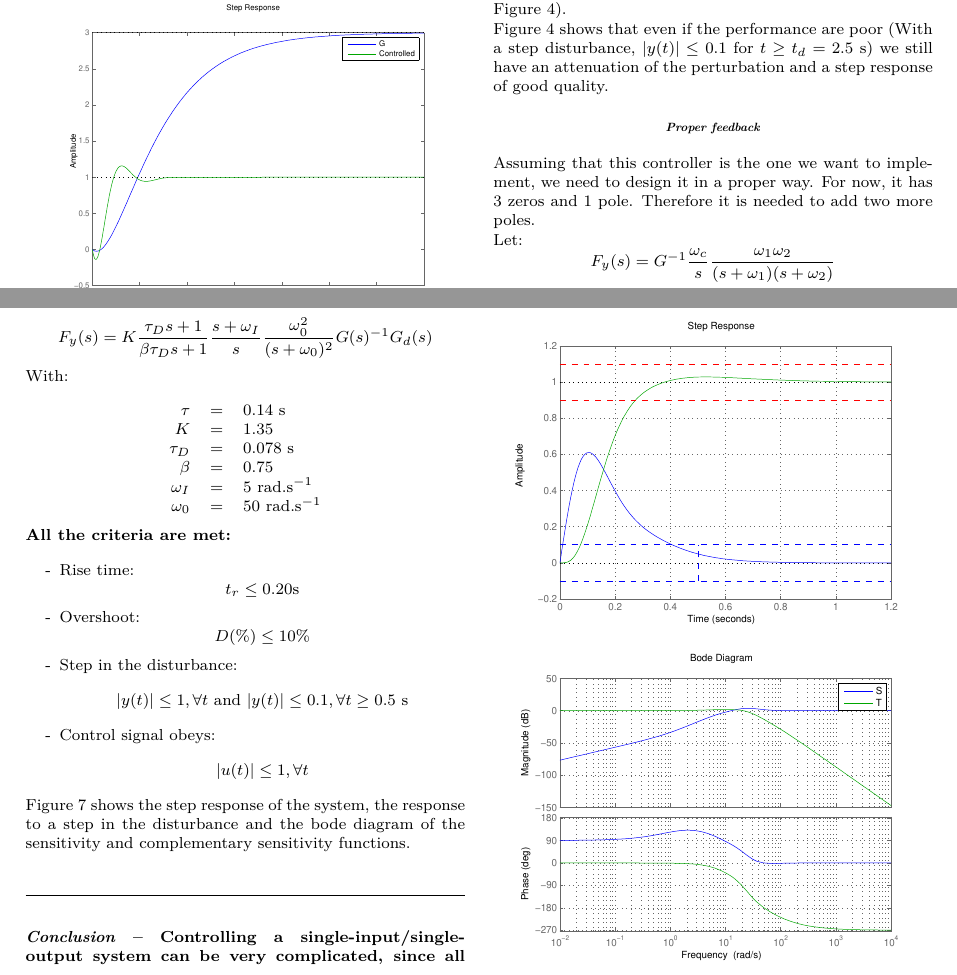
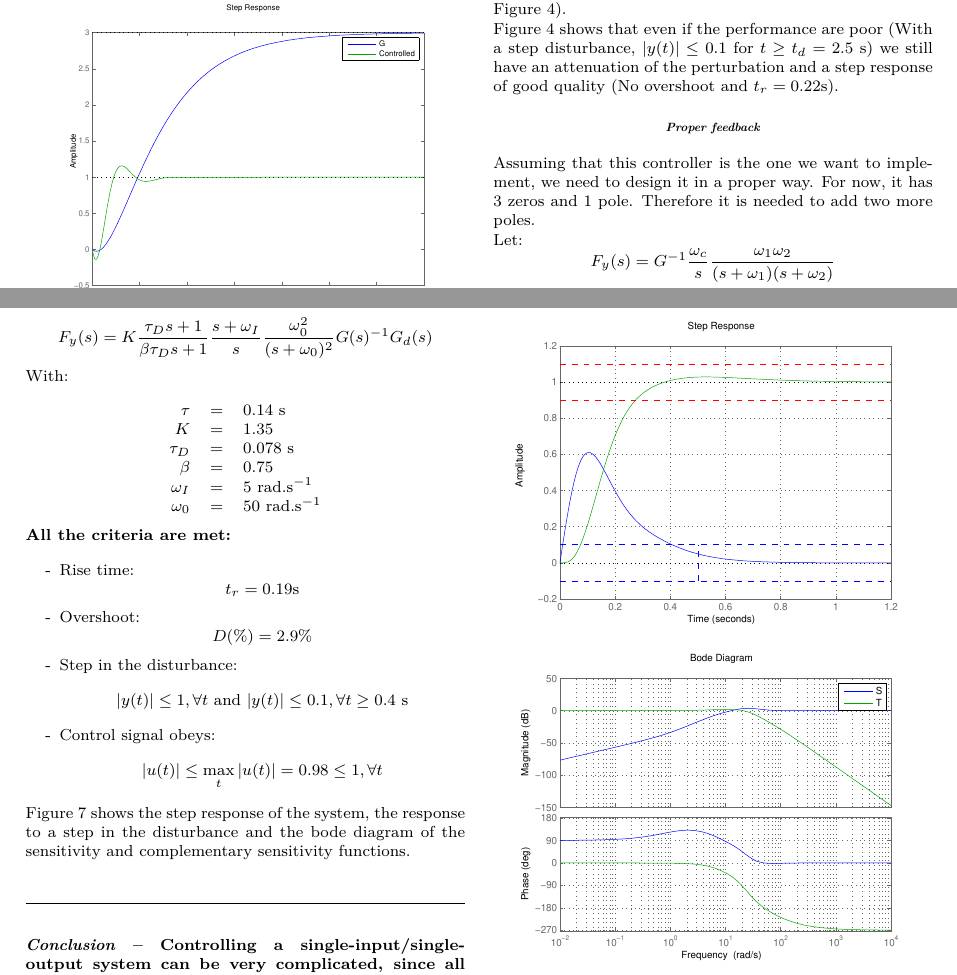
Before and after one commit to KDemeul/ControlTheoryAssignment, a LaTeX document (Exercice1/repport/repportExercice1.tex, which reads Exercice1/repport/part/exercise421.tex, Exercice1/repport/part/exercise424.tex): two parts of pages 2 and 4 of 4, joined at a grey line, cut so that both start at the same text. Compiled offline with pdfLaTeX.

Commit message:
Final version of the repport

```diff
--- a/Exercice1/repport/part/exercise421.tex
+++ b/Exercice1/repport/part/exercise421.tex
@@ -27,7 +27,7 @@ However -- using \texttt{Matlab} -- we can plot the step response of the system
 %     \label{stepNonProper}
 % \end{figure}
 
-Figure \ref{stepProper421} shows that even if the performance are poor (With a step disturbance, $|y(t)| \leq 0.1$ for $t \geq t_d = 2.5$ s) we still have an attenuation of the perturbation and a step response of good quality.
+Figure \ref{stepProper421} shows that even if the performance are poor (With a step disturbance, $|y(t)| \leq 0.1$ for $t \geq t_d = 2.5$ s) we still have an attenuation of the perturbation and a step response of good quality (No overshoot and $t_r = 0.22$s).
 
 \paragraph{Proper feedback}
 Assuming that this controller is the one we want to implement, we need to design it in a proper way.
--- a/Exercice1/repport/part/exercise424.tex
+++ b/Exercice1/repport/part/exercise424.tex
@@ -20,13 +20,13 @@ $$\begin{array}{rcl}
 
 \begin{shortitemize}
     \item Rise time:
-        $$t_r \leq 0.20\text{s}$$
+        $$t_r = 0.19\text{s}$$
     \item Overshoot:
-        $$D(\%) \leq 10\%$$
+        $$D(\%) =  2.9\%$$
     \item Step in the disturbance:
-        $$|y(t)| \leq 1, \forall t \text{ and } |y(t)| \leq 0.1, \forall t \geq 0.5\text{ s}$$
+        $$|y(t)| \leq 1, \forall t \text{ and } |y(t)| \leq 0.1, \forall t \geq 0.4\text{ s}$$
     \item Control signal obeys:
-        $$|u(t)| \leq 1, \forall t$$
+        $$|u(t)| \leq \max_t |u(t)| = 0.98 \leq 1, \forall t$$
 \end{shortitemize}
 
 Figure \ref{designFr} shows the step response of the system, the response to a step in the disturbance and the bode diagram of the sensitivity and complementary sensitivity functions.
```
Also changed, not shown: Exercice1/repport/part/exercise422.tex (+1 -1 lines), Exercice1/repport/repportExercice1.pdf.
